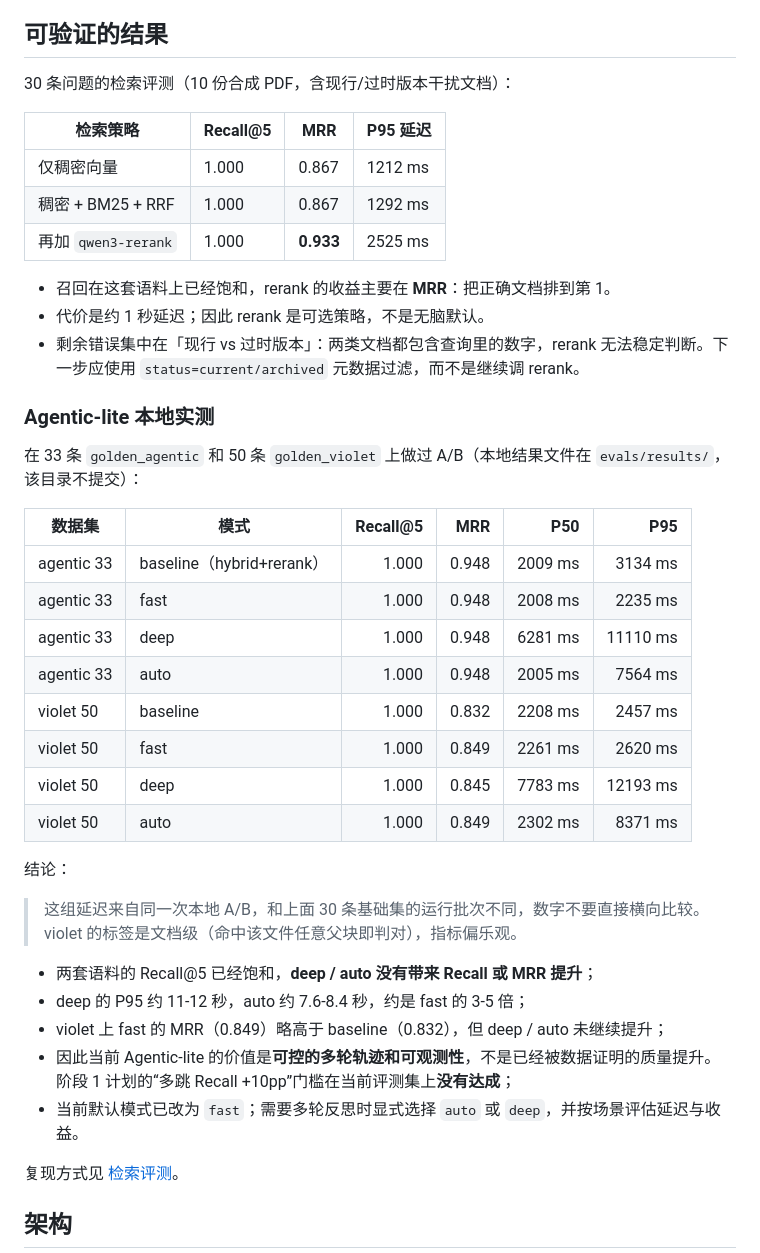
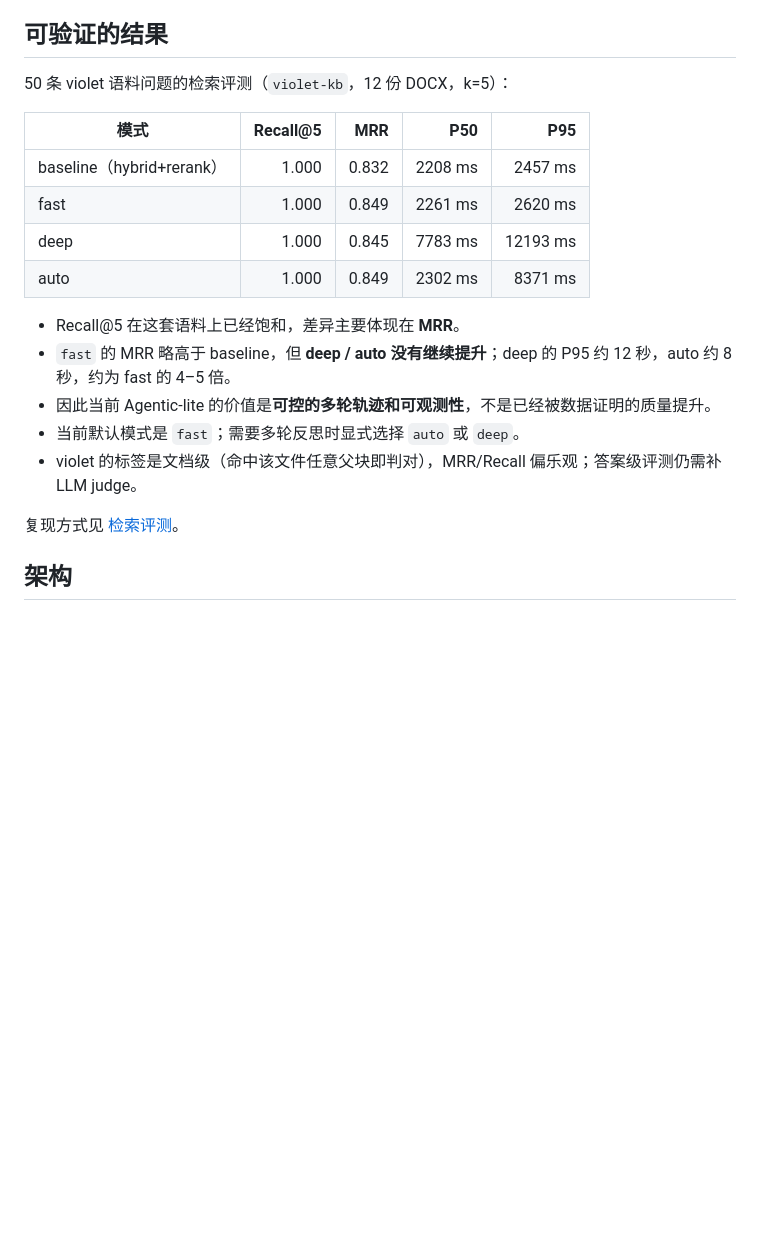
Before and after one commit to wh-violet667/Mnemo, a Markdown page: README.md, the part around one of its changes. GitHub-like rendering; blank space fills up the shorter version.

```diff
--- a/README.md
+++ b/README.md
@@ -33,42 +33,20 @@ Mnemo 围绕这两点做了四件事：
 
 ## 可验证的结果
 
-30 条问题的检索评测（10 份合成 PDF，含现行/过时版本干扰文档）：
+50 条 violet 语料问题的检索评测（`violet-kb`，12 份 DOCX，k=5）：
 
-| 检索策略 | Recall@5 | MRR | P95 延迟 |
-|---|---|---|---|
-| 仅稠密向量 | 1.000 | 0.867 | 1212 ms |
-| 稠密 + BM25 + RRF | 1.000 | 0.867 | 1292 ms |
-| 再加 `qwen3-rerank` | 1.000 | **0.933** | 2525 ms |
+| 模式 | Recall@5 | MRR | P50 | P95 |
+|---|---:|---:|---:|---:|
+| baseline（hybrid+rerank） | 1.000 | 0.832 | 2208 ms | 2457 ms |
+| fast | 1.000 | 0.849 | 2261 ms | 2620 ms |
+| deep | 1.000 | 0.845 | 7783 ms | 12193 ms |
+| auto | 1.000 | 0.849 | 2302 ms | 8371 ms |
 
-- 召回在这套语料上已经饱和，rerank 的收益主要在 **MRR**：把正确文档排到第 1。
-- 代价是约 1 秒延迟；因此 rerank 是可选策略，不是无脑默认。
-- 剩余错误集中在「现行 vs 过时版本」：两类文档都包含查询里的数字，rerank 无法稳定判断。下一步应使用 `status=current/archived` 元数据过滤，而不是继续调 rerank。
-
-### Agentic-lite 本地实测
-
-在 33 条 `golden_agentic` 和 50 条 `golden_violet` 上做过 A/B（本地结果文件在 `evals/results/`，该目录不提交）：
-
-| 数据集 | 模式 | Recall@5 | MRR | P50 | P95 |
-|---|---|---:|---:|---:|---:|
-| agentic 33 | baseline（hybrid+rerank） | 1.000 | 0.948 | 2009 ms | 3134 ms |
-| agentic 33 | fast | 1.000 | 0.948 | 2008 ms | 2235 ms |
-| agentic 33 | deep | 1.000 | 0.948 | 6281 ms | 11110 ms |
-| agentic 33 | auto | 1.000 | 0.948 | 2005 ms | 7564 ms |
-| violet 50 | baseline | 1.000 | 0.832 | 2208 ms | 2457 ms |
-| violet 50 | fast | 1.000 | 0.849 | 2261 ms | 2620 ms |
-| violet 50 | deep | 1.000 | 0.845 | 7783 ms | 12193 ms |
-| violet 50 | auto | 1.000 | 0.849 | 2302 ms | 8371 ms |
-
-结论：
-
-> 这组延迟来自同一次本地 A/B，和上面 30 条基础集的运行批次不同，数字不要直接横向比较。violet 的标签是文档级（命中该文件任意父块即判对），指标偏乐观。
-
-- 两套语料的 Recall@5 已经饱和，**deep / auto 没有带来 Recall 或 MRR 提升**；
-- deep 的 P95 约 11-12 秒，auto 约 7.6-8.4 秒，约是 fast 的 3-5 倍；
-- violet 上 fast 的 MRR（0.849）略高于 baseline（0.832），但 deep / auto 未继续提升；
-- 因此当前 Agentic-lite 的价值是**可控的多轮轨迹和可观测性**，不是已经被数据证明的质量提升。阶段 1 计划的“多跳 Recall +10pp”门槛在当前评测集上**没有达成**；
-- 当前默认模式已改为 `fast`；需要多轮反思时显式选择 `auto` 或 `deep`，并按场景评估延迟与收益。
+- Recall@5 在这套语料上已经饱和，差异主要体现在 **MRR**。
+- `fast` 的 MRR 略高于 baseline，但 **deep / auto 没有继续提升**；deep 的 P95 约 12 秒，auto 约 8 秒，约为 fast 的 4–5 倍。
+- 因此当前 Agentic-lite 的价值是**可控的多轮轨迹和可观测性**，不是已经被数据证明的质量提升。
+- 当前默认模式是 `fast`；需要多轮反思时显式选择 `auto` 或 `deep`。
+- violet 的标签是文档级（命中该文件任意父块即判对），MRR/Recall 偏乐观；答案级评测仍需补 LLM judge。
 
 复现方式见 [检索评测](#检索评测)。
 
```
Also changed, not shown: other parts of README.md (+18 -36 lines), docs/phase1-agentic-lite.md (+9 -12 lines), evals/README.md (+41 -49 lines), assets/demo.png, 7 other files.
